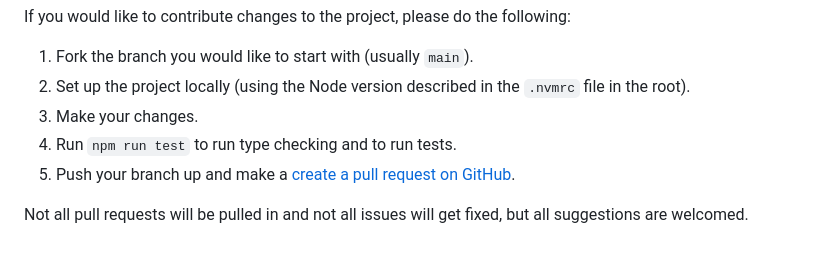
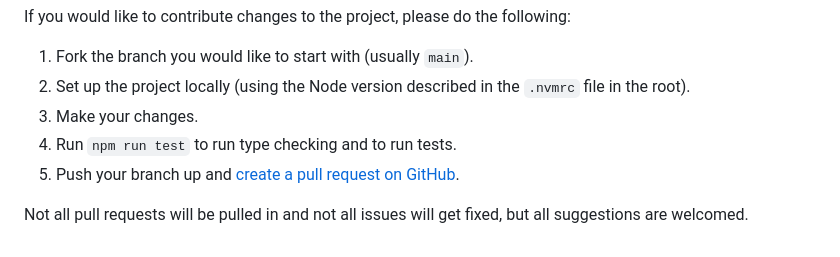
Before and after one commit to wbrowar/admin-bar-component, a Markdown page: README.md, the part around one of its changes. Drawn GitHub-style.

Commit message:
docs: minor README updates

```diff
--- a/README.md
+++ b/README.md
@@ -506,6 +506,6 @@ If you would like to contribute changes to the project, please do the following:
 2. Set up the project locally (using the Node version described in the `.nvmrc` file in the root).
 3. Make your changes.
 4. Run `npm run test` to run type checking and to run tests.
-5. Push your branch up and make a [create a pull request on GitHub](https://github.com/wbrowar/admin-bar-component/pulls).
+5. Push your branch up and [create a pull request on GitHub](https://github.com/wbrowar/admin-bar-component/pulls).
 
 Not all pull requests will be pulled in and not all issues will get fixed, but all suggestions are welcomed.
```
Also changed, not shown: other parts of README.md (+1 -1 lines).
